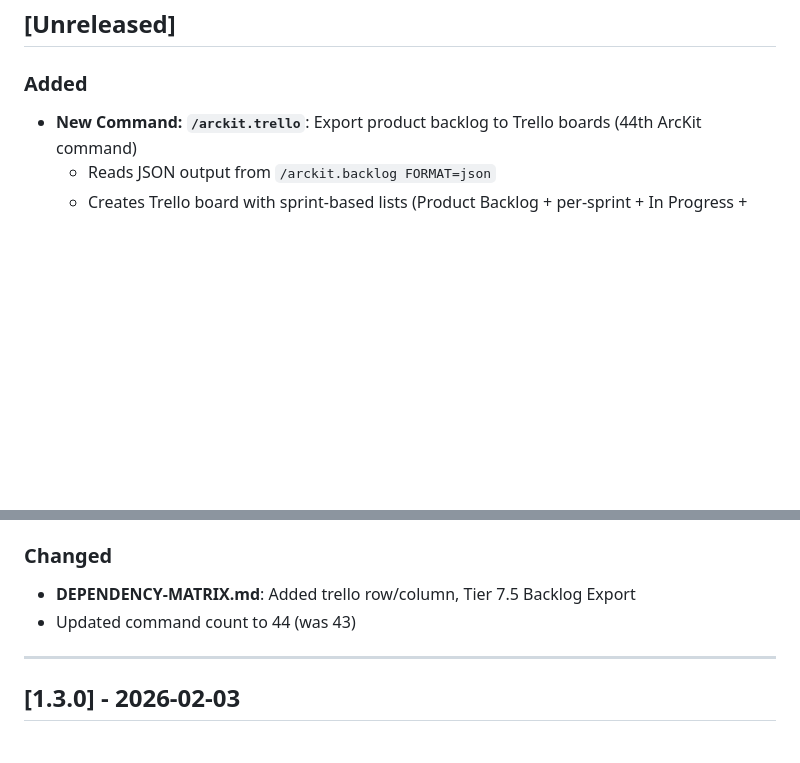
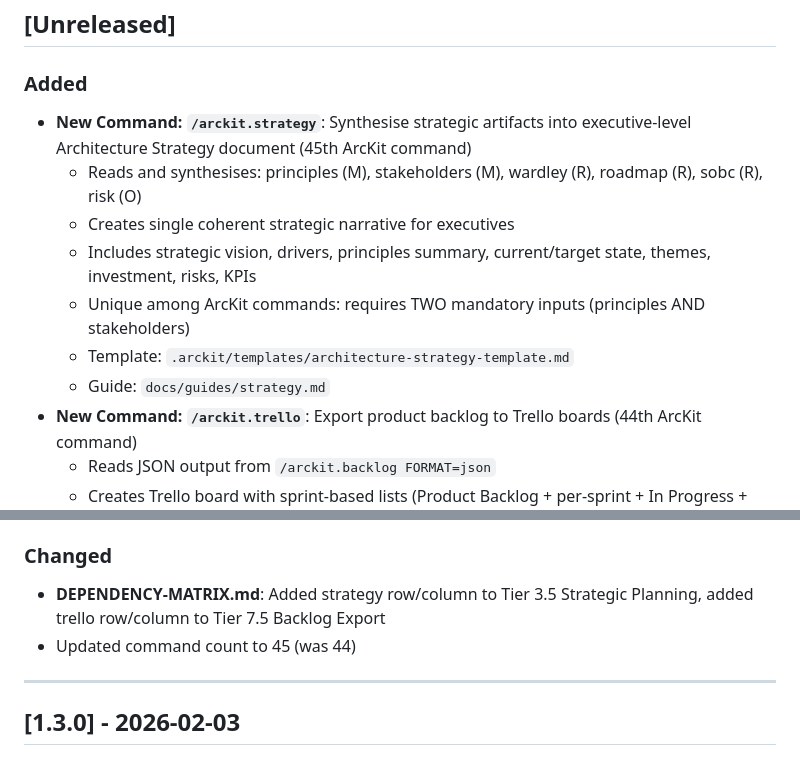
Before and after one commit to tractorjuice/arckit-test-project-v2-hmrc-chatbot, a Markdown page: CHANGELOG.md, 2 parts joined by grey strips. Drawn GitHub-style; blank space fills up the shorter version.

```diff
--- a/CHANGELOG.md
+++ b/CHANGELOG.md
@@ -9,6 +9,13 @@ and this project adheres to [Semantic Versioning](https://semver.org/spec/v2.0.0
 
 ### Added
 
+- **New Command: `/arckit.strategy`**: Synthesise strategic artifacts into executive-level Architecture Strategy document (45th ArcKit command)
+  - Reads and synthesises: principles (M), stakeholders (M), wardley (R), roadmap (R), sobc (R), risk (O)
+  - Creates single coherent strategic narrative for executives
+  - Includes strategic vision, drivers, principles summary, current/target state, themes, investment, risks, KPIs
+  - Unique among ArcKit commands: requires TWO mandatory inputs (principles AND stakeholders)
+  - Template: `.arckit/templates/architecture-strategy-template.md`
+  - Guide: `docs/guides/strategy.md`
 - **New Command: `/arckit.trello`**: Export product backlog to Trello boards (44th ArcKit command)
   - Reads JSON output from `/arckit.backlog FORMAT=json`
   - Creates Trello board with sprint-based lists (Product Backlog + per-sprint + In Progress + Done)
@@ -23,8 +30,8 @@ and this project adheres to [Semantic Versioning](https://semver.org/spec/v2.0.0
 
 ### Changed
 
-- **DEPENDENCY-MATRIX.md**: Added trello row/column, Tier 7.5 Backlog Export
-- Updated command count to 44 (was 43)
+- **DEPENDENCY-MATRIX.md**: Added strategy row/column to Tier 3.5 Strategic Planning, added trello row/column to Tier 7.5 Backlog Export
+- Updated command count to 45 (was 44)
 
 ---
 
```
Also changed, not shown: WORKFLOW-DIAGRAMS.md (+10 -0 lines), docs/README.md (+7 -4 lines).
